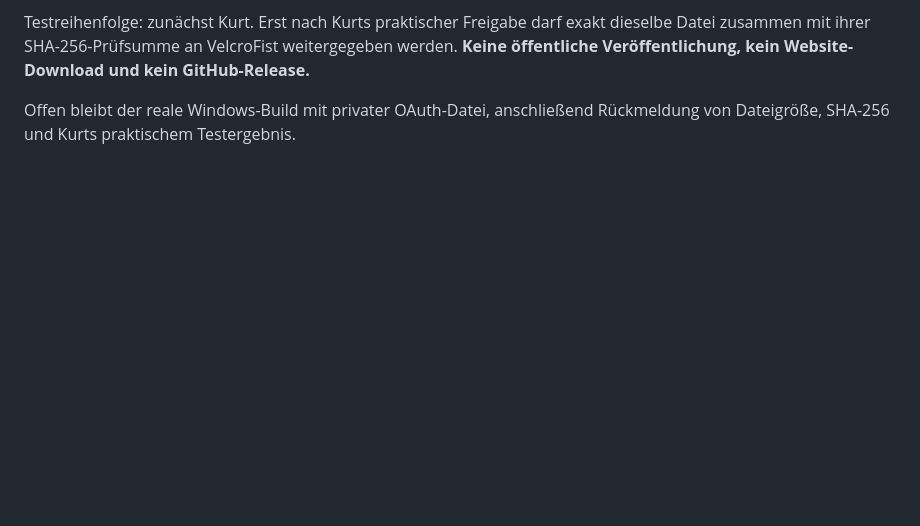
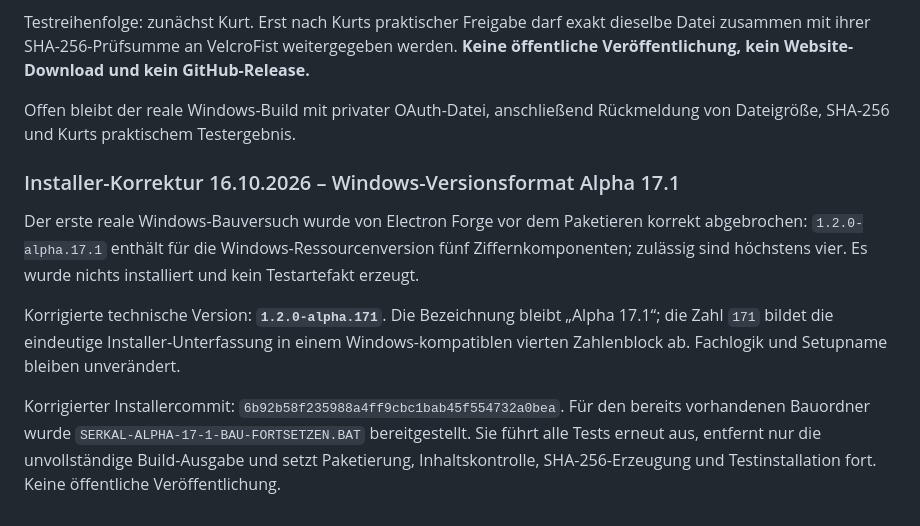
Before and after one commit to KurtV731/serkal_desktop, a Markdown page: 1 docs/schwarzes_brett.md, the part around the change. Rendered like a GitHub page; blank space fills up the shorter version.

Commit message:
docs: correct Alpha 17.1 Windows version format

```diff
--- a/1 docs/schwarzes_brett.md
+++ b/1 docs/schwarzes_brett.md
@@ -2685,3 +2685,21 @@ Datei zusammen mit ihrer SHA-256-Prüfsumme an VelcroFist weitergegeben werden.
 
 Offen bleibt der reale Windows-Build mit privater OAuth-Datei, anschließend Rückmeldung
 von Dateigröße, SHA-256 und Kurts praktischem Testergebnis.
+
+
+### Installer-Korrektur 16.10.2026 – Windows-Versionsformat Alpha 17.1
+
+Der erste reale Windows-Bauversuch wurde von Electron Forge vor dem Paketieren korrekt
+abgebrochen: `1.2.0-alpha.17.1` enthält für die Windows-Ressourcenversion fünf
+Ziffernkomponenten; zulässig sind höchstens vier. Es wurde nichts installiert und kein
+Testartefakt erzeugt.
+
+Korrigierte technische Version: **`1.2.0-alpha.171`**. Die Bezeichnung bleibt
+„Alpha 17.1“; die Zahl `171` bildet die eindeutige Installer-Unterfassung in einem
+Windows-kompatiblen vierten Zahlenblock ab. Fachlogik und Setupname bleiben unverändert.
+
+Korrigierter Installercommit: `6b92b58f235988a4ff9cbc1bab45f554732a0bea`.
+Für den bereits vorhandenen Bauordner wurde
+`SERKAL-ALPHA-17-1-BAU-FORTSETZEN.BAT` bereitgestellt. Sie führt alle Tests erneut aus,
+entfernt nur die unvollständige Build-Ausgabe und setzt Paketierung, Inhaltskontrolle,
+SHA-256-Erzeugung und Testinstallation fort. Keine öffentliche Veröffentlichung.
```
